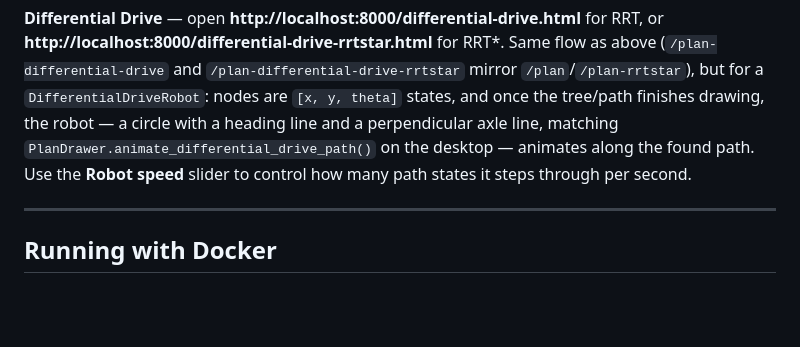
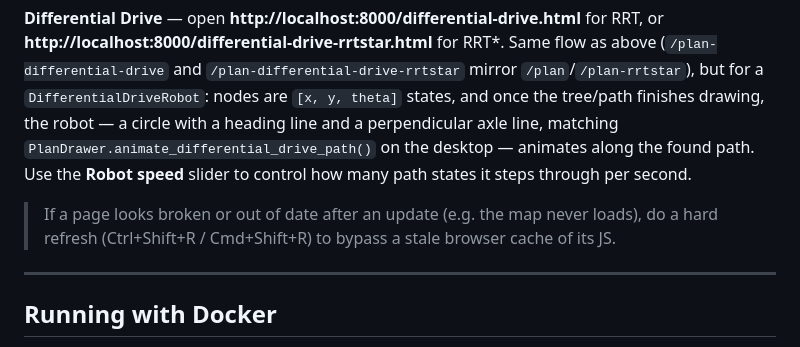
Before and after one commit to marcos-pereira/rrt-motion-planner, a Markdown page: README.md, the part around the change. Drawn GitHub-style; blank space fills up the shorter version.

```diff
--- a/README.md
+++ b/README.md
@@ -125,6 +125,8 @@ uvicorn webvis.server:app --host 0.0.0.0 --port 8000 --reload
 
 **Differential Drive** — open **http://localhost:8000/differential-drive.html** for RRT, or **http://localhost:8000/differential-drive-rrtstar.html** for RRT*. Same flow as above (`/plan-differential-drive` and `/plan-differential-drive-rrtstar` mirror `/plan`/`/plan-rrtstar`), but for a `DifferentialDriveRobot`: nodes are `[x, y, theta]` states, and once the tree/path finishes drawing, the robot — a circle with a heading line and a perpendicular axle line, matching `PlanDrawer.animate_differential_drive_path()` on the desktop — animates along the found path. Use the **Robot speed** slider to control how many path states it steps through per second.
 
+> If a page looks broken or out of date after an update (e.g. the map never loads), do a hard refresh (Ctrl+Shift+R / Cmd+Shift+R) to bypass a stale browser cache of its JS.
+
 ---
 
 ## Running with Docker
```
Also changed, not shown: docker/README.md (+2 -0 lines).
